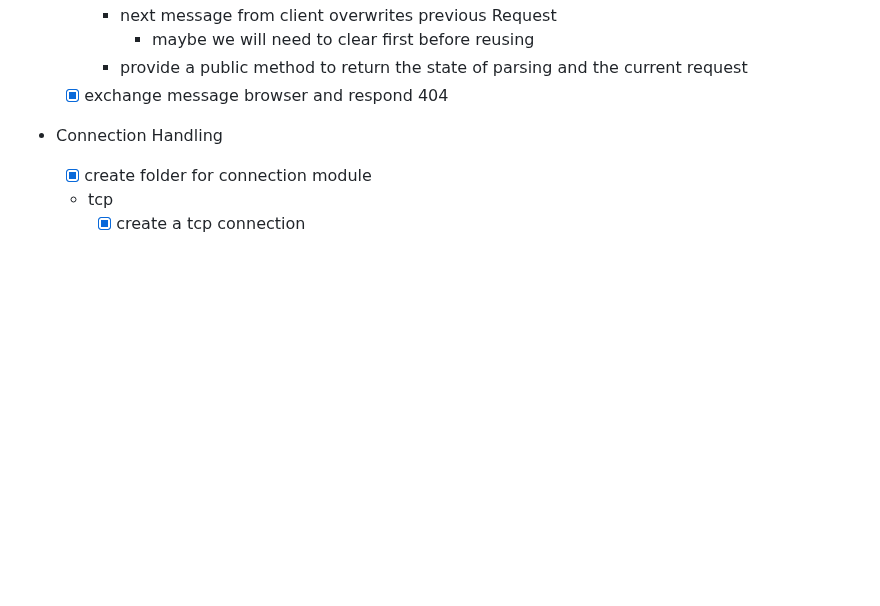
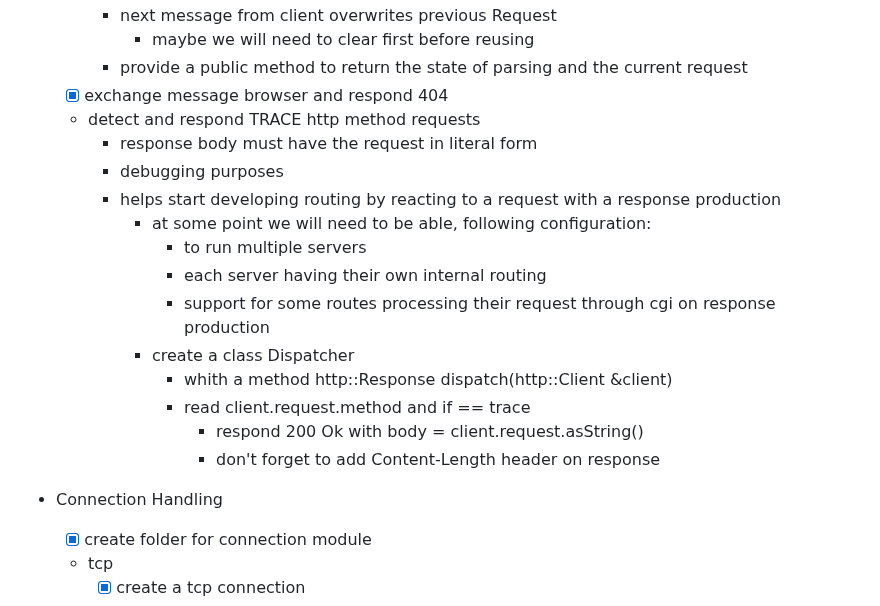
Before and after one commit to RedJocker/42spWebServer, a Markdown page: README.md, the part around the change. Rendered like a GitHub page; blank space fills up the shorter version.

Commit message:
Task: include http task

```diff
--- a/README.md
+++ b/README.md
@@ -130,6 +130,19 @@
       - maybe we will need to clear first before reusing
     - provide a public method to return the state of parsing and the current request
   - [X] exchange message browser and respond 404
+  - detect and respond TRACE http method requests
+    - response body must have the request in literal form
+    - debugging purposes
+    - helps start developing routing by reacting to a request with a response production
+      - at some point we will need to be able, following configuration:
+        - to run multiple servers
+        - each server having their own internal routing
+        - support for some routes processing their request through cgi on response production
+      - create a class Dispatcher
+        - whith a method http::Response dispatch(http::Client &client)
+        - read client.request.method and if == trace
+            - respond 200 Ok with body = client.request.asString()
+            - don't forget to add Content-Length header on response
 - Connection Handling
   - [X] create folder for connection module
   - tcp
```
